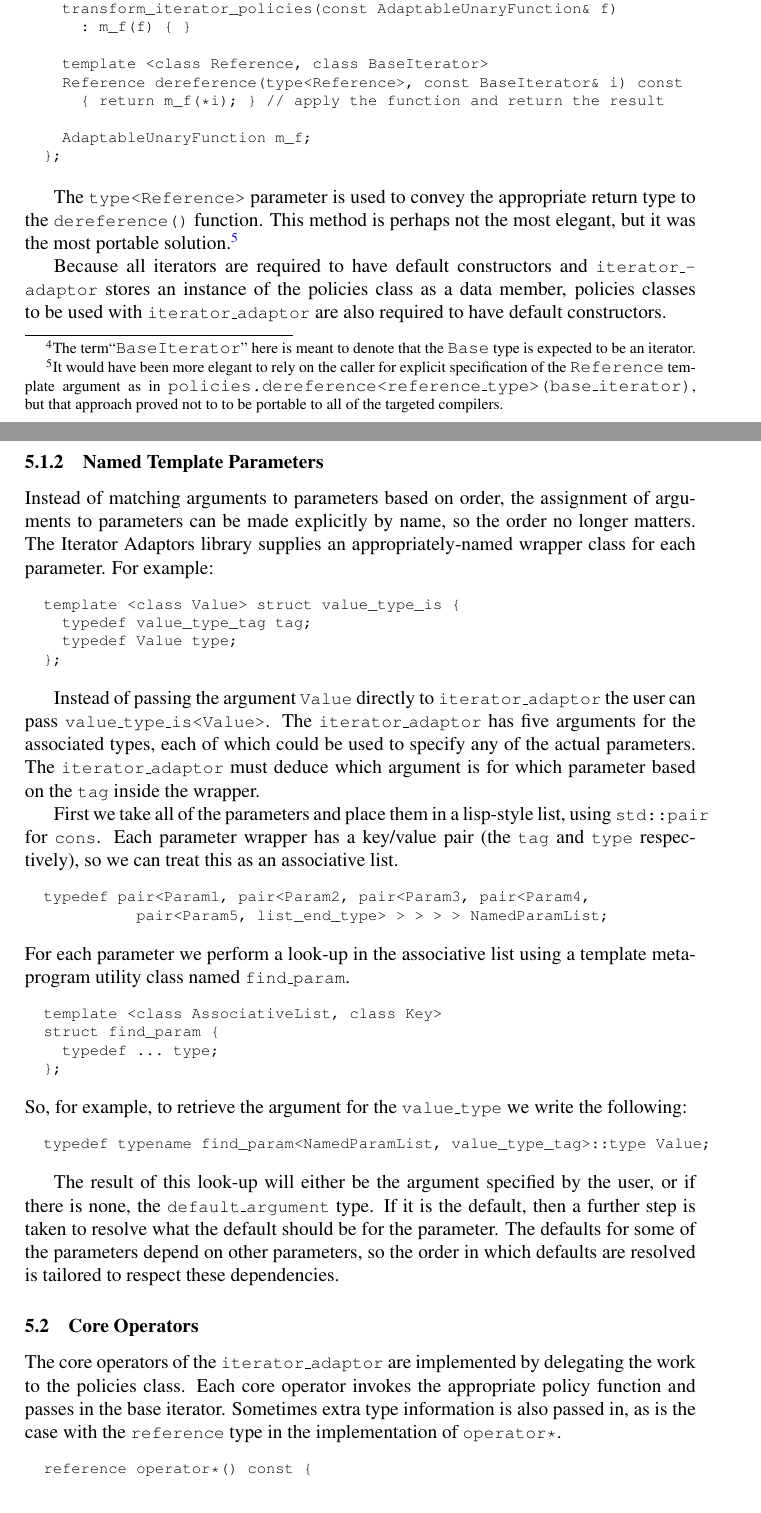
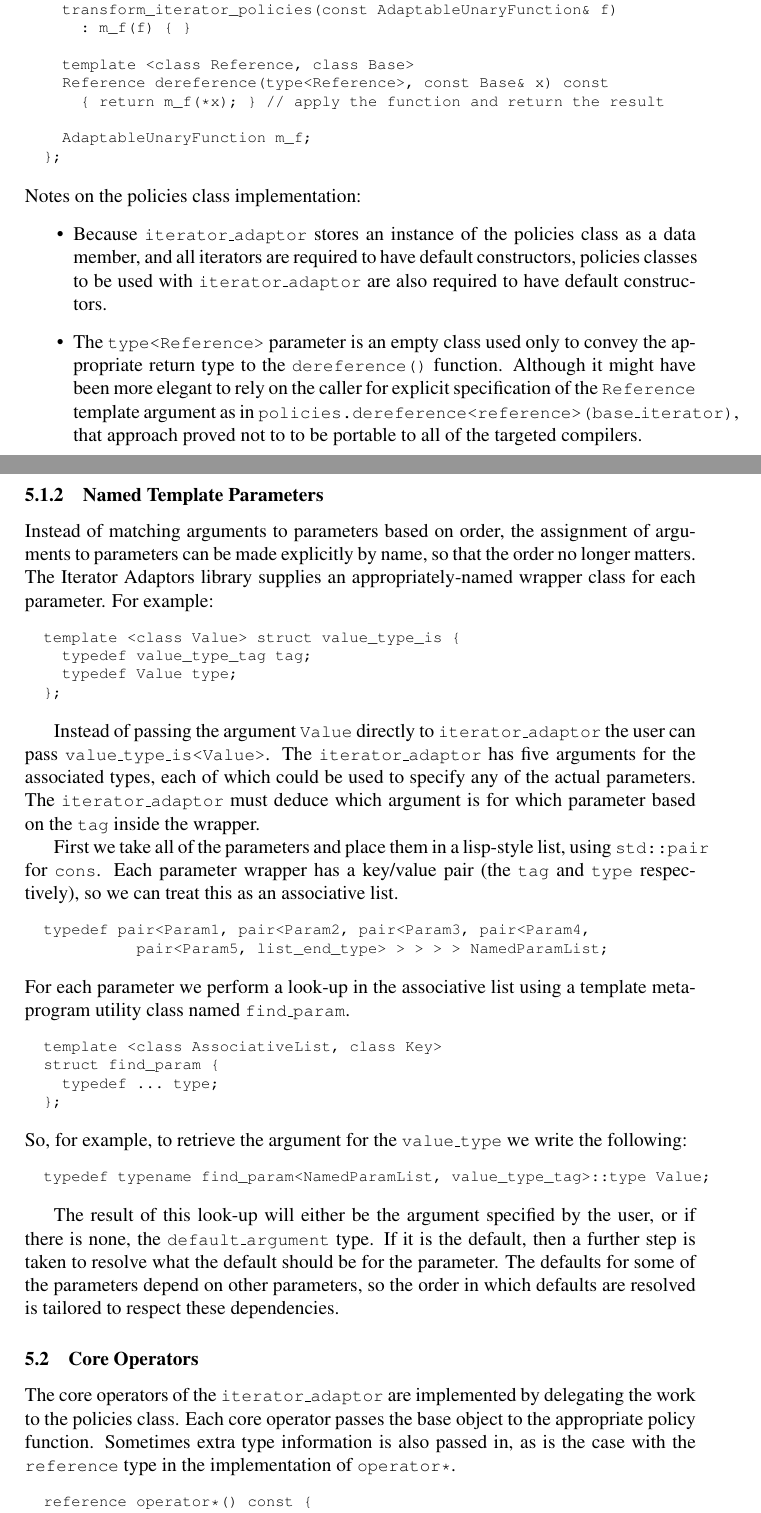
Before and after one commit to boostorg/utility, a LaTeX document (tmpw2001-paper/iter-adaptor.tex): two parts of pages 5 and 13 of 18, joined at a grey line, cut so that both start at the same text. Compiled offline with pdfLaTeX.

Commit message:
polishing
[SVN r11029]

```diff
--- a/tmpw2001-paper/iter-adaptor.tex
+++ b/tmpw2001-paper/iter-adaptor.tex
@@ -311,9 +311,7 @@ function to the dereferenced value. The base iterator object is the
 second argument to the \code{dereference()} function. Because the
 iterator type is a template parameter of the \code{dereference()}
 function, the same concrete policies class can be used with any base
-iterator type, which greatly simplifies adaptation.\footnote{The
-term``\code{BaseIterator}'' here is meant to denote that the
-\code{Base} type is expected to be an iterator.}
+iterator type, which greatly simplifies adaptation.
 
 {\footnotesize
 \begin{verbatim}
@@ -324,27 +322,29 @@ term``\code{BaseIterator}'' here is meant to denote that the
     transform_iterator_policies(const AdaptableUnaryFunction& f)
       : m_f(f) { }
 
-    template <class Reference, class BaseIterator>
-    Reference dereference(type<Reference>, const BaseIterator& i) const
-      { return m_f(*i); } // apply the function and return the result
+    template <class Reference, class Base>
+    Reference dereference(type<Reference>, const Base& x) const
+      { return m_f(*x); } // apply the function and return the result
 
     AdaptableUnaryFunction m_f;
   };
 \end{verbatim}
 }
+Notes on the policies class implementation:\begin{itemize}
 
-The \code{type<Reference>} parameter is used to convey the appropriate return
-type to the \code{dereference()} function. This method is perhaps not the most
-elegant, but it was the most portable solution.\footnote{It would have been more
-elegant to rely on the caller for explicit specification of the \code{Reference}
-template argument as in
-\code{policies.dereference<reference\_type>(base\_iterator)}, but that approach
-proved not to to be portable to all of the targeted compilers.}
+\item Because \iteratoradaptor\ stores an instance of the policies class as
+a data member, and all iterators are required to have default
+constructors, policies classes to be used with \iteratoradaptor\ are
+also required to have default constructors.
 
-Because all iterators are required to have default constructors and
-\iteratoradaptor\ stores an instance of the policies class as a
-data member, policies classes to be used with \iteratoradaptor\ are
-also required to have default constructors.
+\item The \code{type<Reference>} parameter is an empty class used only to
+convey the appropriate return type to the \code{dereference()}
+function. Although it might have been more elegant to rely on the
+caller for explicit specification of the \code{Reference} template
+argument as in
+\code{policies.dereference<reference>(base\_\-iterator)}, that
+approach proved not to to be portable to all of the targeted
+compilers.\end{itemize}
 
 With the policies class complete, the iterator implementer is almost
 finished, and only eleven lines of code have been written. The code
@@ -829,9 +829,10 @@ the \code{Pointer} and \code{Reference} parameters.
 \label{sec:named-template-parameters}
 
 Instead of matching arguments to parameters based on order, the
-assignment of arguments to parameters can be made explicitly by name, so
-the order no longer matters. The Iterator Adaptors library supplies
-an appropriately-named wrapper class for each parameter. For example:
+assignment of arguments to parameters can be made explicitly by name,
+so that the order no longer matters. The Iterator Adaptors library
+supplies an appropriately-named wrapper class for each parameter. For
+example:
 
 {\footnotesize
 \begin{verbatim}
@@ -895,11 +896,10 @@ resolved is tailored to respect these dependencies.
 \subsection{Core Operators}
 
 The core operators of the \iteratoradaptor\ are implemented by
-delegating the work to the policies class. Each core operator invokes
-the appropriate policy function and passes in the base
-iterator. Sometimes extra type information is also passed in, as is
-the case with the \code{reference} type in the implementation of
-\code{operator*}.
+delegating the work to the policies class. Each core operator passes
+the base object to the appropriate policy function. Sometimes extra
+type information is also passed in, as is the case with the
+\code{reference} type in the implementation of \code{operator*}.
 
 {\footnotesize
 \begin{verbatim}
```
Also changed, not shown: tmpw2001-paper/iter-adaptor.tex (2 more changed lines).
